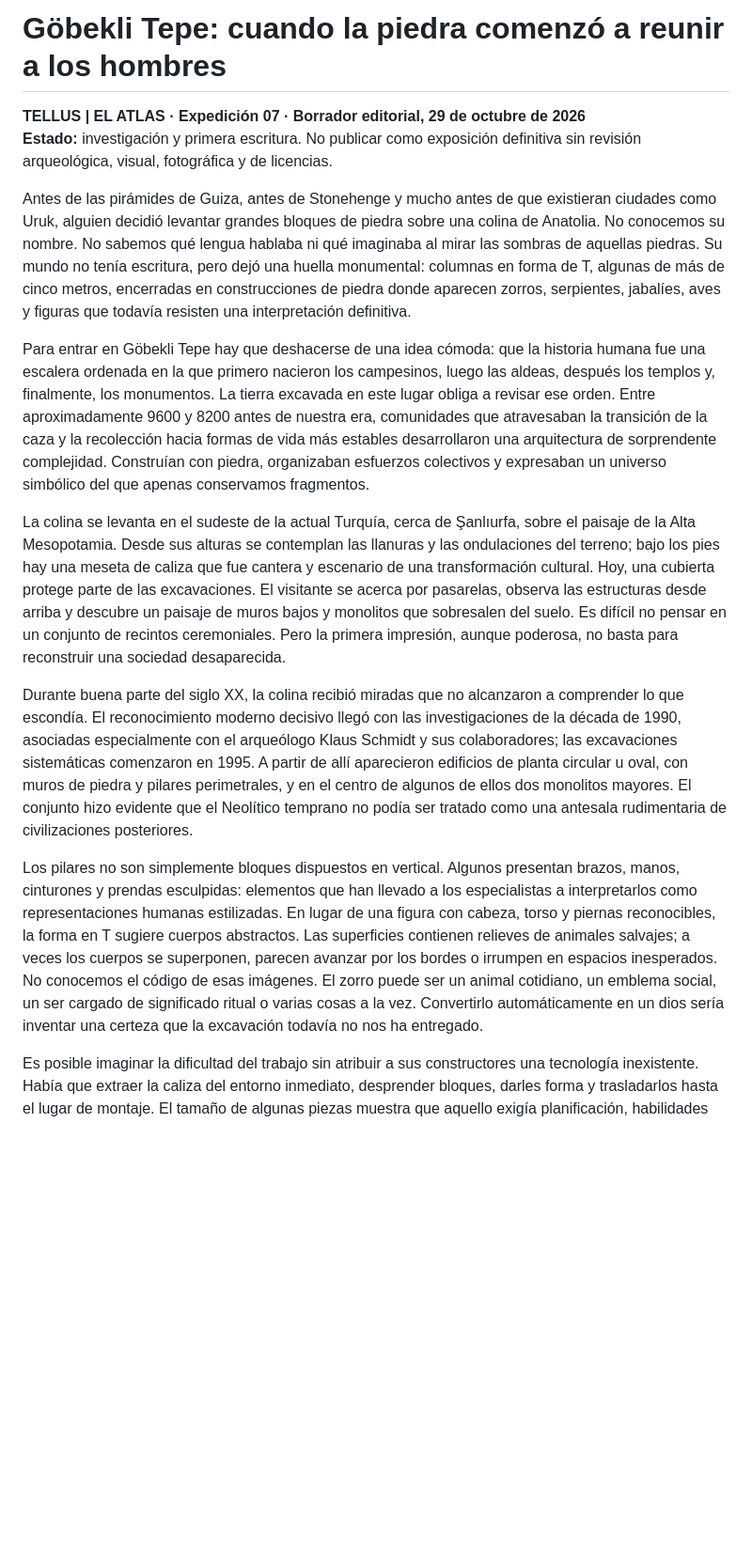
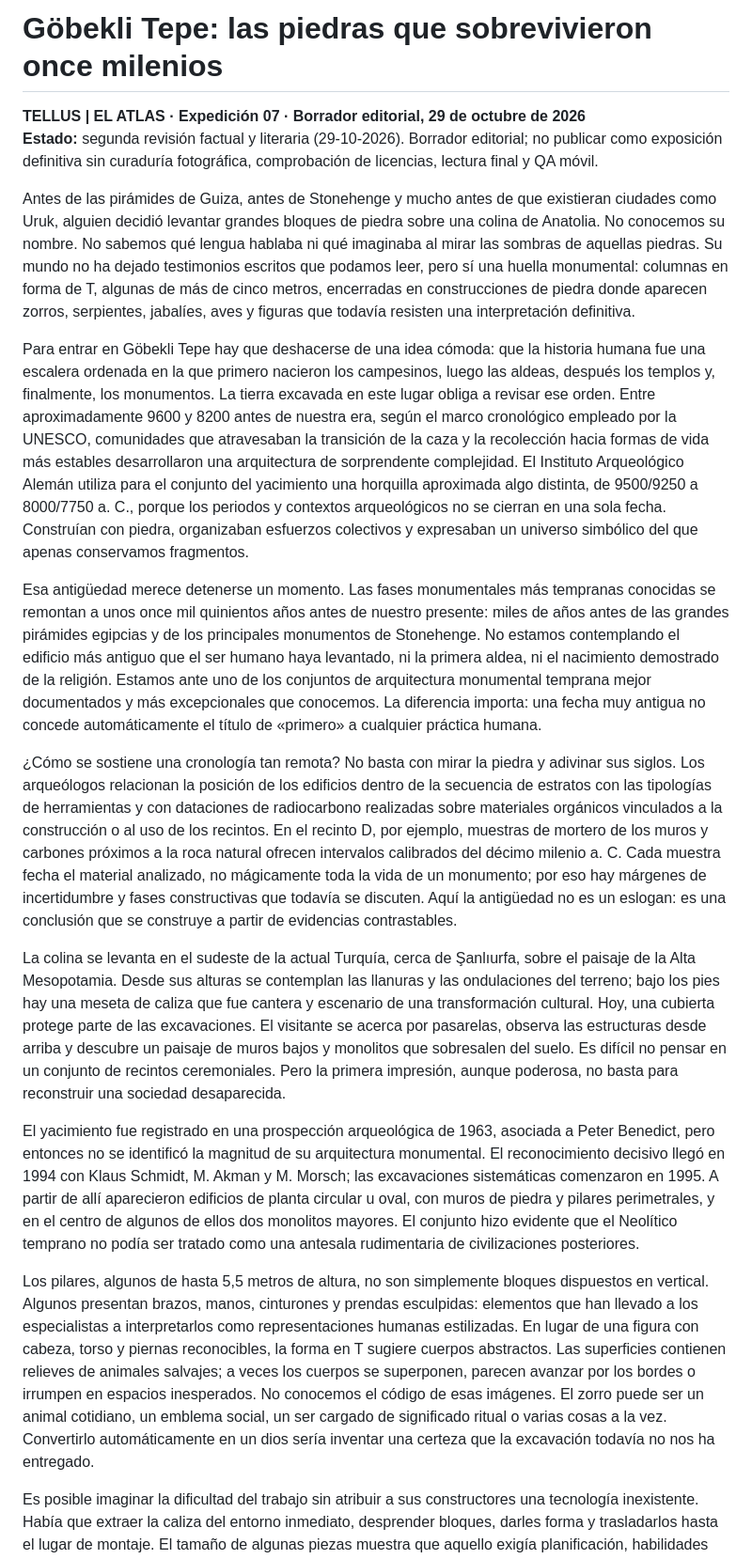
Before and after one commit to maurorojas19-collab/atlas-enigmas, a Markdown page: investigacion/gobekli-tepe-borrador.md, the part around one of its changes. Shown at 94% size. Drawn GitHub-style; blank space fills up the shorter version.

Commit message:
TELLUS: revisar Göbekli Tepe con cronología C14, asentamiento, fuentes y debates arqueológicos

```diff
--- a/investigacion/gobekli-tepe-borrador.md
+++ b/investigacion/gobekli-tepe-borrador.md
@@ -1,17 +1,21 @@
-# Göbekli Tepe: cuando la piedra comenzó a reunir a los hombres
+# Göbekli Tepe: las piedras que sobrevivieron once milenios
 
 **TELLUS | EL ATLAS · Expedición 07 · Borrador editorial, 29 de octubre de 2026**
-**Estado:** investigación y primera escritura. No publicar como exposición definitiva sin revisión arqueológica, visual, fotográfica y de licencias.
+**Estado:** segunda revisión factual y literaria (29-10-2026). Borrador editorial; no publicar como exposición definitiva sin curaduría fotográfica, comprobación de licencias, lectura final y QA móvil.
 
-Antes de las pirámides de Guiza, antes de Stonehenge y mucho antes de que existieran ciudades como Uruk, alguien decidió levantar grandes bloques de piedra sobre una colina de Anatolia. No conocemos su nombre. No sabemos qué lengua hablaba ni qué imaginaba al mirar las sombras de aquellas piedras. Su mundo no tenía escritura, pero dejó una huella monumental: columnas en forma de T, algunas de más de cinco metros, encerradas en construcciones de piedra donde aparecen zorros, serpientes, jabalíes, aves y figuras que todavía resisten una interpretación definitiva.
+Antes de las pirámides de Guiza, antes de Stonehenge y mucho antes de que existieran ciudades como Uruk, alguien decidió levantar grandes bloques de piedra sobre una colina de Anatolia. No conocemos su nombre. No sabemos qué lengua hablaba ni qué imaginaba al mirar las sombras de aquellas piedras. Su mundo no ha dejado testimonios escritos que podamos leer, pero sí una huella monumental: columnas en forma de T, algunas de más de cinco metros, encerradas en construcciones de piedra donde aparecen zorros, serpientes, jabalíes, aves y figuras que todavía resisten una interpretación definitiva.
 
-Para entrar en Göbekli Tepe hay que deshacerse de una idea cómoda: que la historia humana fue una escalera ordenada en la que primero nacieron los campesinos, luego las aldeas, después los templos y, finalmente, los monumentos. La tierra excavada en este lugar obliga a revisar ese orden. Entre aproximadamente 9600 y 8200 antes de nuestra era, comunidades que atravesaban la transición de la caza y la recolección hacia formas de vida más estables desarrollaron una arquitectura de sorprendente complejidad. Construían con piedra, organizaban esfuerzos colectivos y expresaban un universo simbólico del que apenas conservamos fragmentos.
+Para entrar en Göbekli Tepe hay que deshacerse de una idea cómoda: que la historia humana fue una escalera ordenada en la que primero nacieron los campesinos, luego las aldeas, después los templos y, finalmente, los monumentos. La tierra excavada en este lugar obliga a revisar ese orden. Entre aproximadamente 9600 y 8200 antes de nuestra era, según el marco cronológico empleado por la UNESCO, comunidades que atravesaban la transición de la caza y la recolección hacia formas de vida más estables desarrollaron una arquitectura de sorprendente complejidad. El Instituto Arqueológico Alemán utiliza para el conjunto del yacimiento una horquilla aproximada algo distinta, de 9500/9250 a 8000/7750 a. C., porque los periodos y contextos arqueológicos no se cierran en una sola fecha. Construían con piedra, organizaban esfuerzos colectivos y expresaban un universo simbólico del que apenas conservamos fragmentos.
+
+Esa antigüedad merece detenerse un momento. Las fases monumentales más tempranas conocidas se remontan a unos once mil quinientos años antes de nuestro presente: miles de años antes de las grandes pirámides egipcias y de los principales monumentos de Stonehenge. No estamos contemplando el edificio más antiguo que el ser humano haya levantado, ni la primera aldea, ni el nacimiento demostrado de la religión. Estamos ante uno de los conjuntos de arquitectura monumental temprana mejor documentados y más excepcionales que conocemos. La diferencia importa: una fecha muy antigua no concede automáticamente el título de «primero» a cualquier práctica humana.
+
+¿Cómo se sostiene una cronología tan remota? No basta con mirar la piedra y adivinar sus siglos. Los arqueólogos relacionan la posición de los edificios dentro de la secuencia de estratos con las tipologías de herramientas y con dataciones de radiocarbono realizadas sobre materiales orgánicos vinculados a la construcción o al uso de los recintos. En el recinto D, por ejemplo, muestras de mortero de los muros y carbones próximos a la roca natural ofrecen intervalos calibrados del décimo milenio a. C. Cada muestra fecha el material analizado, no mágicamente toda la vida de un monumento; por eso hay márgenes de incertidumbre y fases constructivas que todavía se discuten. Aquí la antigüedad no es un eslogan: es una conclusión que se construye a partir de evidencias contrastables.
 
 La colina se levanta en el sudeste de la actual Turquía, cerca de Şanlıurfa, sobre el paisaje de la Alta Mesopotamia. Desde sus alturas se contemplan las llanuras y las ondulaciones del terreno; bajo los pies hay una meseta de caliza que fue cantera y escenario de una transformación cultural. Hoy, una cubierta protege parte de las excavaciones. El visitante se acerca por pasarelas, observa las estructuras desde arriba y descubre un paisaje de muros bajos y monolitos que sobresalen del suelo. Es difícil no pensar en un conjunto de recintos ceremoniales. Pero la primera impresión, aunque poderosa, no basta para reconstruir una sociedad desaparecida.
 
-Durante buena parte del siglo XX, la colina recibió miradas que no alcanzaron a comprender lo que escondía. El reconocimiento moderno decisivo llegó con las investigaciones de la década de 1990, asociadas especialmente con el arqueólogo Klaus Schmidt y sus colaboradores; las excavaciones sistemáticas comenzaron en 1995. A partir de allí aparecieron edificios de planta circular u oval, con muros de piedra y pilares perimetrales, y en el centro de algunos de ellos dos monolitos mayores. El conjunto hizo evidente que el Neolítico temprano no podía ser tratado como una antesala rudimentaria de civilizaciones posteriores.
+El yacimiento fue registrado en una prospección arqueológica de 1963, asociada a Peter Benedict, pero entonces no se identificó la magnitud de su arquitectura monumental. El reconocimiento decisivo llegó en 1994 con Klaus Schmidt, M. Akman y M. Morsch; las excavaciones sistemáticas comenzaron en 1995. A partir de allí aparecieron edificios de planta circular u oval, con muros de piedra y pilares perimetrales, y en el centro de algunos de ellos dos monolitos mayores. El conjunto hizo evidente que el Neolítico temprano no podía ser tratado como una antesala rudimentaria de civilizaciones posteriores.
 
-Los pilares no son simplemente bloques dispuestos en vertical. Algunos presentan brazos, manos, cinturones y prendas esculpidas: elementos que han llevado a los especialistas a interpretarlos como representaciones humanas estilizadas. En lugar de una figura con cabeza, torso y piernas reconocibles, la forma en T sugiere cuerpos abstractos. Las superficies contienen relieves de animales salvajes; a veces los cuerpos se superponen, parecen avanzar por los bordes o irrumpen en espacios inesperados. No conocemos el código de esas imágenes. El zorro puede ser un animal cotidiano, un emblema social, un ser cargado de significado ritual o varias cosas a la vez. Convertirlo automáticamente en un dios sería inventar una certeza que la excavación todavía no nos ha entregado.
+Los pilares, algunos de hasta 5,5 metros de altura, no son simplemente bloques dispuestos en vertical. Algunos presentan brazos, manos, cinturones y prendas esculpidas: elementos que han llevado a los especialistas a interpretarlos como representaciones humanas estilizadas. En lugar de una figura con cabeza, torso y piernas reconocibles, la forma en T sugiere cuerpos abstractos. Las superficies contienen relieves de animales salvajes; a veces los cuerpos se superponen, parecen avanzar por los bordes o irrumpen en espacios inesperados. No conocemos el código de esas imágenes. El zorro puede ser un animal cotidiano, un emblema social, un ser cargado de significado ritual o varias cosas a la vez. Convertirlo automáticamente en un dios sería inventar una certeza que la excavación todavía no nos ha entregado.
 
 Es posible imaginar la dificultad del trabajo sin atribuir a sus constructores una tecnología inexistente. Había que extraer la caliza del entorno inmediato, desprender bloques, darles forma y trasladarlos hasta el lugar de montaje. El tamaño de algunas piezas muestra que aquello exigía planificación, habilidades especializadas y cooperación. El registro arqueológico señala los resultados, no nos permite asistir a cada maniobra. Desconocemos exactamente qué sistemas de arrastre, palancas, cuerdas o equipos humanos se emplearon en cada ocasión. También es un error convertir ese vacío de información en un misterio sobrenatural: una dificultad técnica no es evidencia de una fuerza imposible.
 
```
Also changed, not shown: other parts of investigacion/gobekli-tepe-borrador.md (+12 -6 lines).
